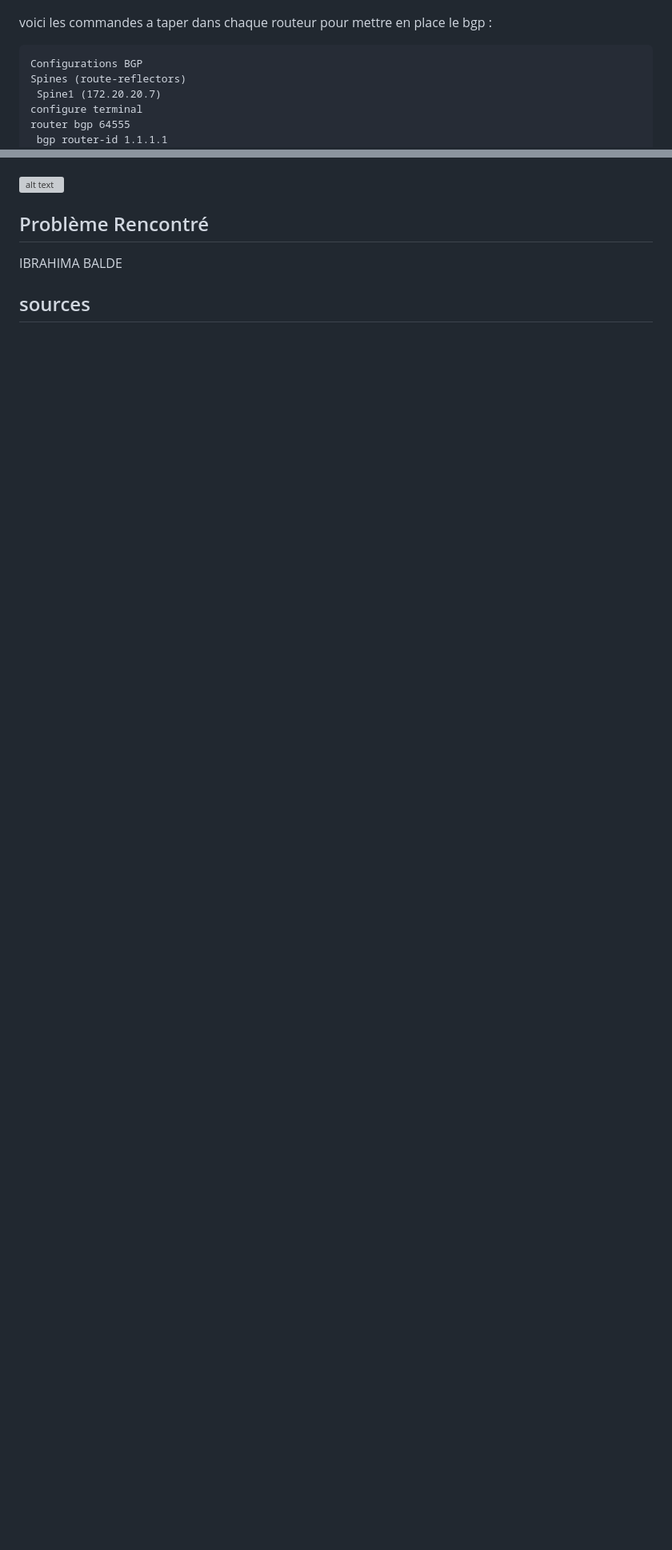
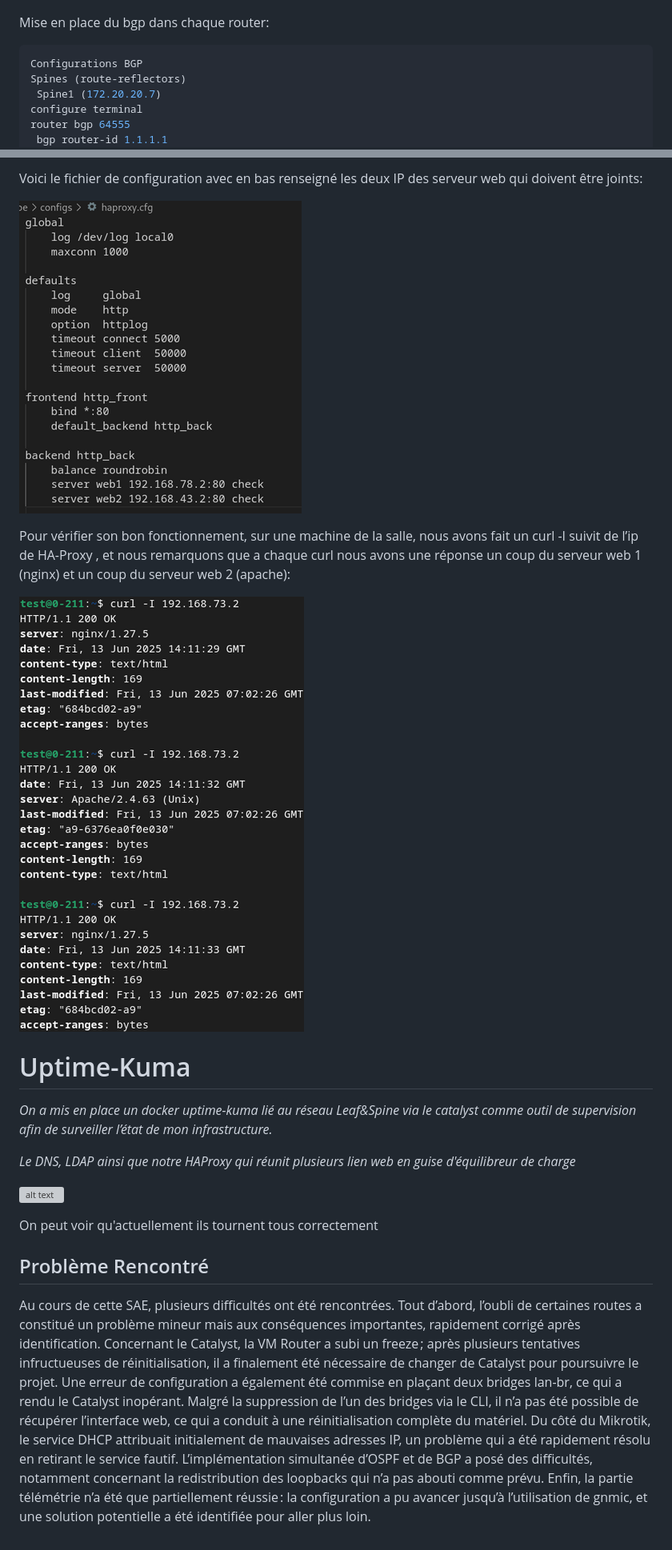
Before and after one commit to Dapra-Enzo/Leaf-Spine, a Markdown page: configurations/compterendu.md, 2 parts joined by grey strips. Shown at 80% size. Rendered like a GitHub page; pictures changed too: image/haproxyconf.png (added), image/haproxypreuve.png (added); blank space fills up the shorter version; grey boxes are pictures that could not be loaded.

````diff
--- a/configurations/compterendu.md
+++ b/configurations/compterendu.md
@@ -936,9 +913,9 @@ voici le drawio:
 
 ![alt text](../image/drawfrr.png)
 
-voici les commandes a taper dans chaque routeur pour mettre en place le bgp :
+Mise en place du bgp dans chaque router:
 
-```
+```go
 Configurations BGP
 Spines (route-reflectors)
  Spine1 (172.20.20.7)
@@ -1052,22 +1042,24 @@ Ces vérifications permettent de détecter rapidement toute anomalie et d'assure
+Voici le fichier de configuration avec en bas renseigné les deux IP des serveur web qui doivent être joints:
+
+![alt text](../image/haproxyconf.png)
+
+Pour vérifier son bon fonctionnement, sur une machine de la salle, nous avons fait un curl -I suivit de l’ip de HA-Proxy , et nous remarquons que a chaque curl nous avons une réponse un coup du serveur web 1 (nginx) et un coup du serveur web 2 (apache):
+
+![alt text](../image/haproxypreuve.png)
+
+
+# Uptime-Kuma
+
+*On a mis en place un docker uptime-kuma lié au réseau Leaf&Spine via le catalyst comme outil de supervision afin de surveiller l’état de mon infrastructure.*
+
+*Le DNS, LDAP ainsi que notre HAProxy qui réunit plusieurs lien web en  guise d'équilibreur de charge*
 
 ![alt text](../image/kumaaa.png)
 
-
-
-
-
-
-
-
-
-
-
-
-
+On peut voir qu'actuellement ils tournent tous correctement
 
 
 <h2 style="color: #339CFF;">Problème Rencontré</h2>
 
-IBRAHIMA BALDE
-
-<h2 style="color: #339CFF;">sources</h2>
+Au cours de cette SAE, plusieurs difficultés ont été rencontrées. Tout d’abord, l’oubli de certaines routes a constitué un problème mineur mais aux conséquences importantes, rapidement corrigé après identification. Concernant le Catalyst, la VM Router a subi un freeze ; après plusieurs tentatives infructueuses de réinitialisation, il a finalement été nécessaire de changer de Catalyst pour poursuivre le projet. Une erreur de configuration a également été commise en plaçant deux bridges lan-br, ce qui a rendu le Catalyst inopérant. Malgré la suppression de l’un des bridges via le CLI, il n’a pas été possible de récupérer l’interface web, ce qui a conduit à une réinitialisation complète du matériel.
+Du côté du Mikrotik, le service DHCP attribuait initialement de mauvaises adresses IP, un problème qui a été rapidement résolu en retirant le service fautif. L’implémentation simultanée d’OSPF et de BGP a posé des difficultés, notamment concernant la redistribution des loopbacks qui n’a pas abouti comme prévu. Enfin, la partie télémétrie n’a été que partiellement réussie : la configuration a pu avancer jusqu’à l’utilisation de gnmic, et une solution potentielle a été identifiée pour aller plus loin.
````
Also changed, not shown: other parts of configurations/compterendu.md (+56 -66 lines), configurations/image.png (added), image/hauteapres.png (added), image/hauteavant.png (added), image/hautepreuve.png (added).
